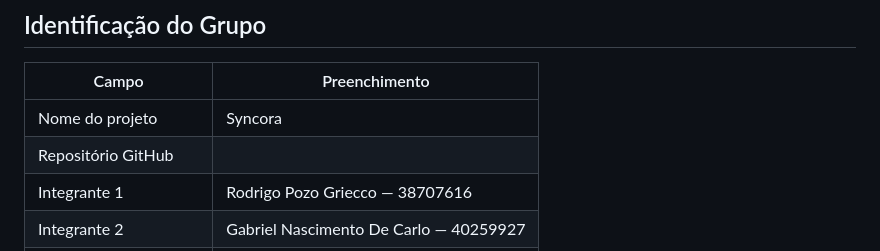
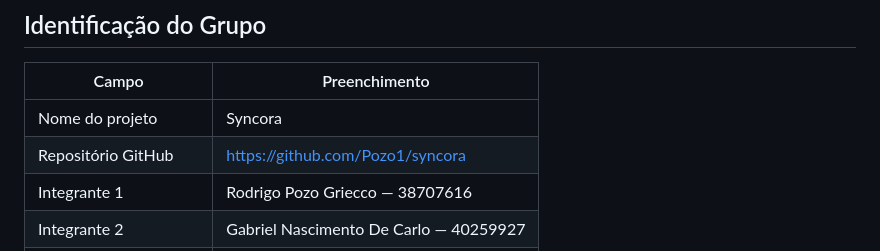
Before and after one commit to Pozo1/syncora, a Markdown page: E2_Template.md, the part around the change. Rendered like a GitHub page.

Commit message:
Add GitHub repository link to E2_Template.md

```diff
--- a/E2_Template.md
+++ b/E2_Template.md
@@ -11,7 +11,7 @@
 | Campo | Preenchimento |
 |-------|---------------|
 | Nome do projeto | Syncora |
-| Repositório GitHub | |
+| Repositório GitHub | https://github.com/Pozo1/syncora |
 | Integrante 1 | Rodrigo Pozo Griecco — 38707616 |
 | Integrante 2 | Gabriel Nascimento De Carlo — 40259927 |
 | Integrante 3 *(se houver)* | Nome — RA |
```
